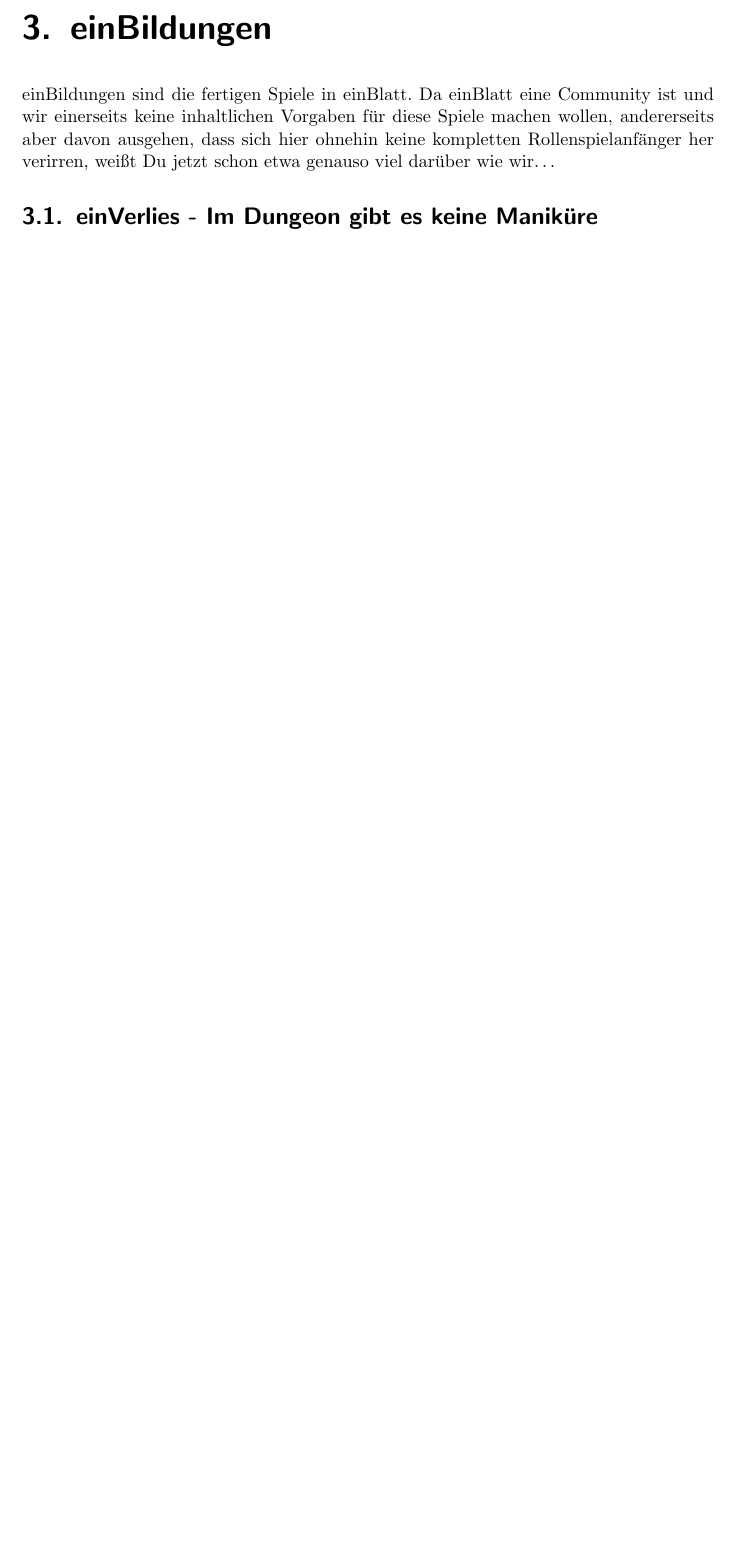
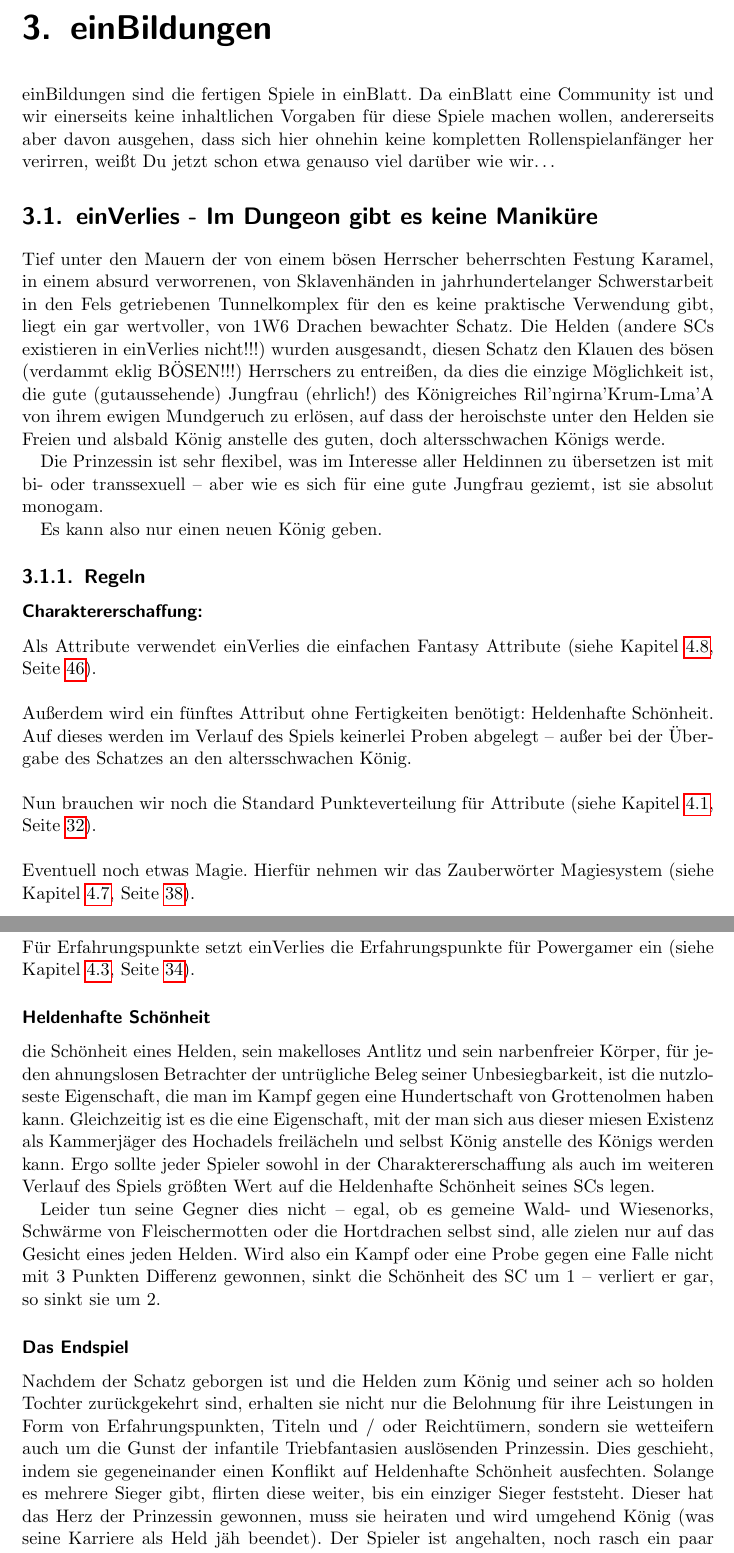
Before and after one commit to eisenherzz/einBlatt, a LaTeX document (einBlatt.tex, which reads einBildungen/einVerlies/einVerlies.tex): part of page 28 of 59 before the commit and two parts of pages 28 and 29 of 61 after it, the two joined at a grey line, cut so that both start at the same text, the shorter picture padded with empty space. Compiled offline with pdfLaTeX.

Commit message:
einBildung: einVerlies hinzugefügt

```diff
--- a/einBildungen/einVerlies/einVerlies.tex
+++ b/einBildungen/einVerlies/einVerlies.tex
@@ -1,3 +1,40 @@
 %einBlatt von Tempestrider & eisenherzz: Dieses Werk ist unter einem Creative Commons Attribution-NonCommercial-ShareAlike 3.0 Germany Lizenzvertrag lizenziert. Um die Lizenz anzusehen, gehen Sie bitte zu http://creativecommons.org/licenses/by-nc-sa/3.0/de/ oder schicken Sie einen Brief an Creative Commons, 171 Second Street, Suite 300, San Francisco, California 94105, USA.
 
 \section{einVerlies - Im Dungeon gibt es keine Maniküre}
+Tief unter den Mauern der von einem bösen Herrscher beherrschten Festung Karamel, in einem absurd verworrenen, von Sklavenhänden in jahrhundertelanger Schwerstarbeit in den Fels getriebenen Tunnelkomplex für den es keine praktische Verwendung gibt, liegt ein gar wertvoller, von 1W6 Drachen bewachter Schatz. Die Helden (andere SCs existieren in einVerlies nicht!!!) wurden ausgesandt, diesen Schatz den Klauen des bösen (verdammt eklig BÖSEN!!!) Herrschers zu entreißen, da dies die einzige Möglichkeit ist, die gute (gutaussehende) Jungfrau (ehrlich!) des Königreiches Ril'ngirna'Krum-Lma'A von ihrem ewigen Mundgeruch zu erlösen, auf dass der heroischste unter den Helden sie Freien und alsbald König anstelle des guten, doch altersschwachen Königs werde.
+
+Die Prinzessin ist sehr flexibel, was im Interesse aller Heldinnen zu übersetzen ist mit bi- oder transsexuell -- aber wie es sich für eine gute Jungfrau geziemt, ist sie absolut monogam.
+
+Es kann also nur einen neuen König geben.
+
+
+
+\subsection{Regeln}
+
+\subsubsection{Charaktererschaffung:}
+
+Als Attribute verwendet einVerlies die einfachen Fantasy Attribute (siehe Kapitel \ref {sect:einfacheFantasyAttribute}, Seite \pageref {sect:einfacheFantasyAttribute}).
+\\
+\\
+Außerdem wird ein fünftes Attribut ohne Fertigkeiten benötigt: Heldenhafte Schönheit. Auf dieses werden im Verlauf des Spiels keinerlei Proben abgelegt -- außer bei der Übergabe des Schatzes an den altersschwachen König.
+\\
+\\
+Nun brauchen wir noch die Standard Punkteverteilung für Attribute (siehe Kapitel \ref {sect:StandardPunkteverteilungfuerAttribute}, Seite \pageref {sect:StandardPunkteverteilungfuerAttribute}).
+\\
+\\
+Eventuell noch etwas Magie. Hierfür nehmen wir das Zauberwörter Magiesystem (siehe Kapitel \ref {sect:ZauberwoerterMagiesystem}, Seite \pageref {sect:ZauberwoerterMagiesystem}).
+\\
+\\
+Für Erfahrungspunkte setzt einVerlies die Erfahrungspunkte für Powergamer ein (siehe Kapitel \ref {sect:ErfahrungspunktefuerPowergamer}, Seite \pageref {sect:ErfahrungspunktefuerPowergamer}).
+
+
+\subsubsection{Heldenhafte Schönheit}
+
+die Schönheit eines Helden, sein makelloses Antlitz und sein narbenfreier Körper, für jeden ahnungslosen Betrachter der untrügliche Beleg seiner Unbesiegbarkeit, ist die nutzloseste Eigenschaft, die man im Kampf gegen eine Hundertschaft von Grottenolmen haben kann. Gleichzeitig ist es die eine Eigenschaft, mit der man sich aus dieser miesen Existenz als Kammerjäger des Hochadels freilächeln und selbst König anstelle des Königs werden kann. Ergo sollte jeder Spieler sowohl in der Charaktererschaffung als auch im weiteren Verlauf des Spiels größten Wert auf die Heldenhafte Schönheit seines SCs legen.
+
+Leider tun seine Gegner dies nicht -- egal, ob es gemeine Wald- und Wiesenorks, Schwärme von Fleischermotten oder die Hortdrachen selbst sind, alle zielen nur auf das Gesicht eines jeden Helden. Wird also ein Kampf oder eine Probe gegen eine Falle nicht mit 3 Punkten Differenz gewonnen, sinkt die Schönheit des SC um 1 -- verliert er gar, so sinkt sie um 2.
+
+
+\subsubsection{Das Endspiel}
+
+Nachdem der Schatz geborgen ist und die Helden zum König und seiner ach so holden Tochter zurückgekehrt sind, erhalten sie nicht nur die Belohnung für ihre Leistungen in Form von Erfahrungspunkten, Titeln und / oder Reichtümern, sondern sie wetteifern auch um die Gunst der infantile Triebfantasien auslösenden Prinzessin. Dies geschieht, indem sie gegeneinander einen Konflikt auf Heldenhafte Schönheit ausfechten. Solange es mehrere Sieger gibt, flirten diese weiter, bis ein einziger Sieger feststeht. Dieser hat das Herz der Prinzessin gewonnen, muss sie heiraten und wird umgehend König (was seine Karriere als Held jäh beendet). Der Spieler ist angehalten, noch rasch ein paar neue Gesetzte zu erlassen, ehe er sich einen neuen SC baut.
```
Also changed, not shown: einRichtungen/ErfahrungspunktePowergamer/ErfahrungspunktePowergamer.tex (+1 -0 lines), einRichtungen/StandardPunkteverteilungfuerAttribute/StandardPunkteverteilungfuerAttribute.tex (+1 -0 lines), einRichtungen/ZauberwoerterMagiesystem/ZauberwoerterMagiesystem.tex (+1 -0 lines), einBlatt.pdf, einBildungen/einVerlies/einVerlies.tex (22 more changed lines), 5 other files.
